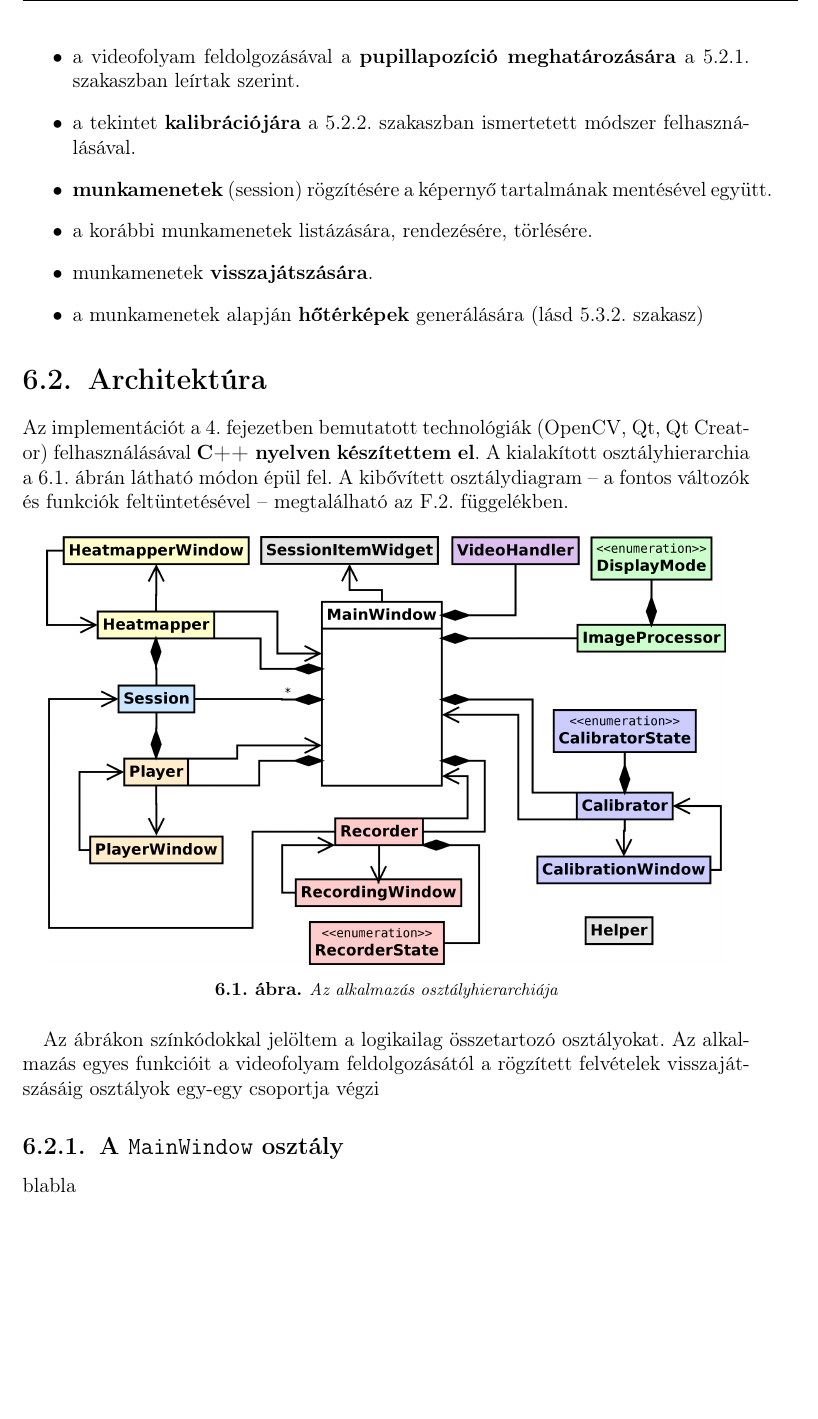
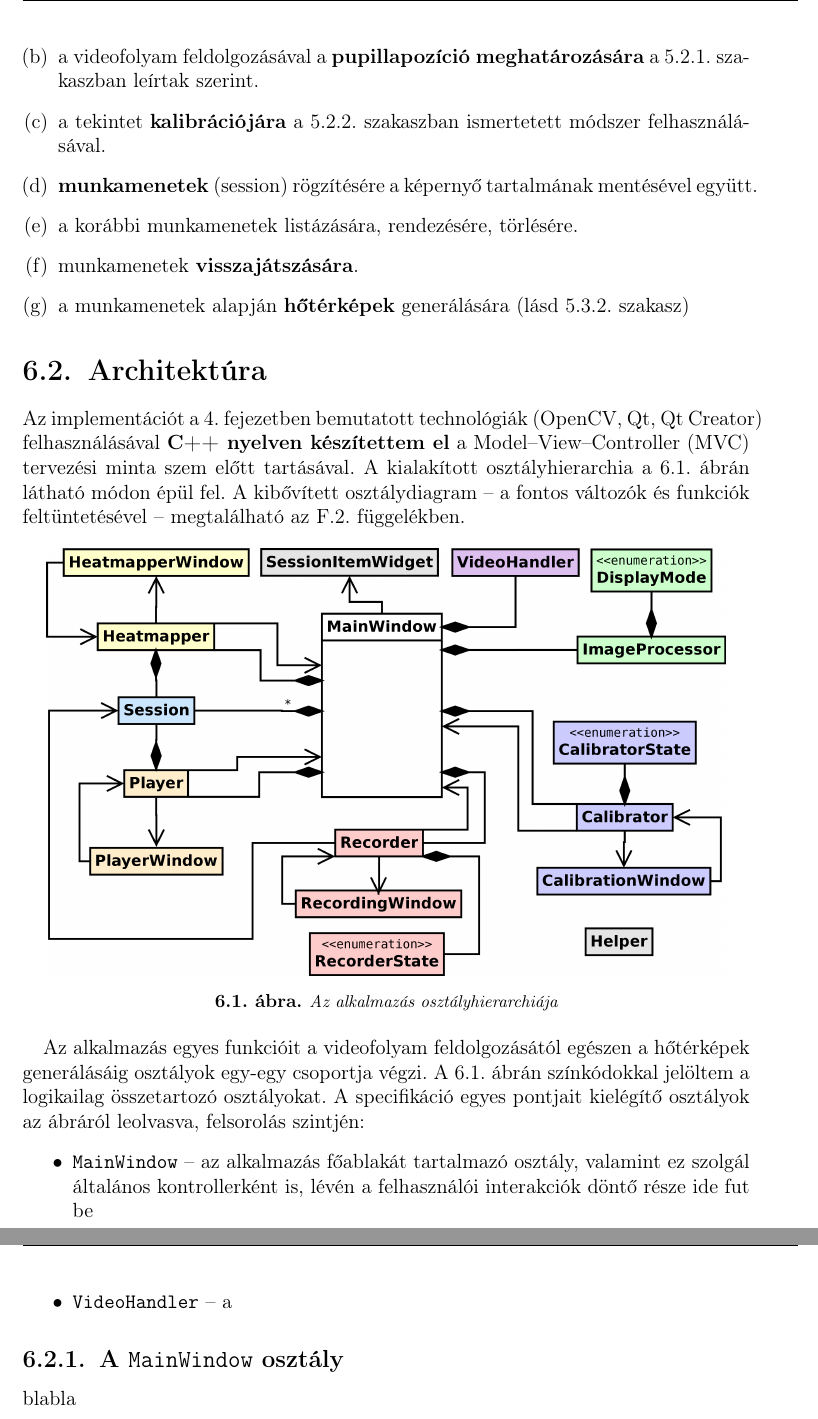
Before and after one commit to exoszajzbuk/msc_thesis, a LaTeX thesis (msc_thesis.tex, which reads chapter6.tex): part of page 53 of 61 before the commit and two parts of pages 53 and 54 of 61 after it, the two joined at a grey line, cut so that both start at the same text, the shorter picture padded with empty space. Compiled offline with pdfLaTeX.

Commit message:
more implementation

```diff
--- a/chapter6.tex
+++ b/chapter6.tex
@@ -35,13 +35,13 @@ Az alkalmazás legyen képes:
   \item a korábbi munkamenetek listázására, rendezésére, törlésére.
   \item munkamenetek \textbf{visszajátszására}.
   \item a munkamenetek alapján \textbf{hőtérképek} generálására (lásd \sectref{web} szakasz)
-\end{itemize}
+\end{enumerate}
 
 %,,,,,,,,,,,,,,,,,,,,,,,,,,,,,,,,,,,,,,,,,,,,,,,,,,,,,,,,,,,,,,,,,,,,,,,,,,,,
 \section{Architektúra}\label{sect:architektura}
 %,,,,,,,,,,,,,,,,,,,,,,,,,,,,,,,,,,,,,,,,,,,,,,,,,,,,,,,,,,,,,,,,,,,,,,,,,,,,
 
-  Az implementációt a \sectref{technologia} fejezetben bemutatott technológiák (OpenCV, Qt, Qt Creator) felhasználásával \textbf{C++ nyelven készítettem el}. A kialakított osztályhierarchia a \figref{overview} ábrán látható módon épül fel. A kibővített osztálydiagram  -- a fontos változók és funkciók feltüntetésével -- megtalálható az \sectref{osztalydiagram} függelékben.
+  Az implementációt a \sectref{technologia} fejezetben bemutatott technológiák (OpenCV, Qt, Qt Creator) felhasználásával \textbf{C++ nyelven készítettem el} a Model--View--Controller (MVC) tervezési minta szem előtt tartásával. A kialakított osztályhierarchia a \figref{overview} ábrán látható módon épül fel. A kibővített osztálydiagram  -- a fontos változók és funkciók feltüntetésével -- megtalálható az \sectref{osztalydiagram} függelékben.
 
 \begin{figure}[!ht]
 \centering
@@ -50,7 +50,12 @@ Az alkalmazás legyen képes:
 \label{fig:overview}
 \end{figure}
 
-Az ábrákon színkódokkal jelöltem a logikailag összetartozó osztályokat. Az alkalmazás egyes funkcióit a videofolyam feldolgozásától a rögzített felvételek visszajátszásáig osztályok egy-egy csoportja végzi
+Az alkalmazás egyes funkcióit a videofolyam feldolgozásától egészen a hőtérképek generálásáig osztályok egy-egy csoportja végzi. A \figref{overview} ábrán színkódokkal jelöltem a logikailag összetartozó osztályokat. A specifikáció egyes pontjait kielégítő osztályok az ábráról leolvasva, felsorolás szintjén:
+
+\begin{itemize}
+  \item \texttt{MainWindow} -- az alkalmazás főablakát tartalmazó osztály, valamint ez szolgál általános kontrollerként is, lévén a felhasználói interakciók döntő része ide fut be
+  \item \texttt{VideoHandler} -- a
+\end{itemize}
 
 %............................................................................
 \subsection{A \texttt{MainWindow} osztály}\label{sect:mainwindow}
--- a/msc_thesis.tex
+++ b/msc_thesis.tex
@@ -39,6 +39,8 @@
 % Custom hyphenations
 %--------------------------------------------------------------------------------------
 \hyphenation{OpenCV}
+\hyphenation{Qt Creator}
+\hyphenation{session}
 \hyphenation{Linux}
 \hyphenation{Ubuntu}
 \hyphenation{toolkit}
```
Also changed, not shown: mybib.bib (+1 -1 lines), chapter6.tex (2 more changed lines).
